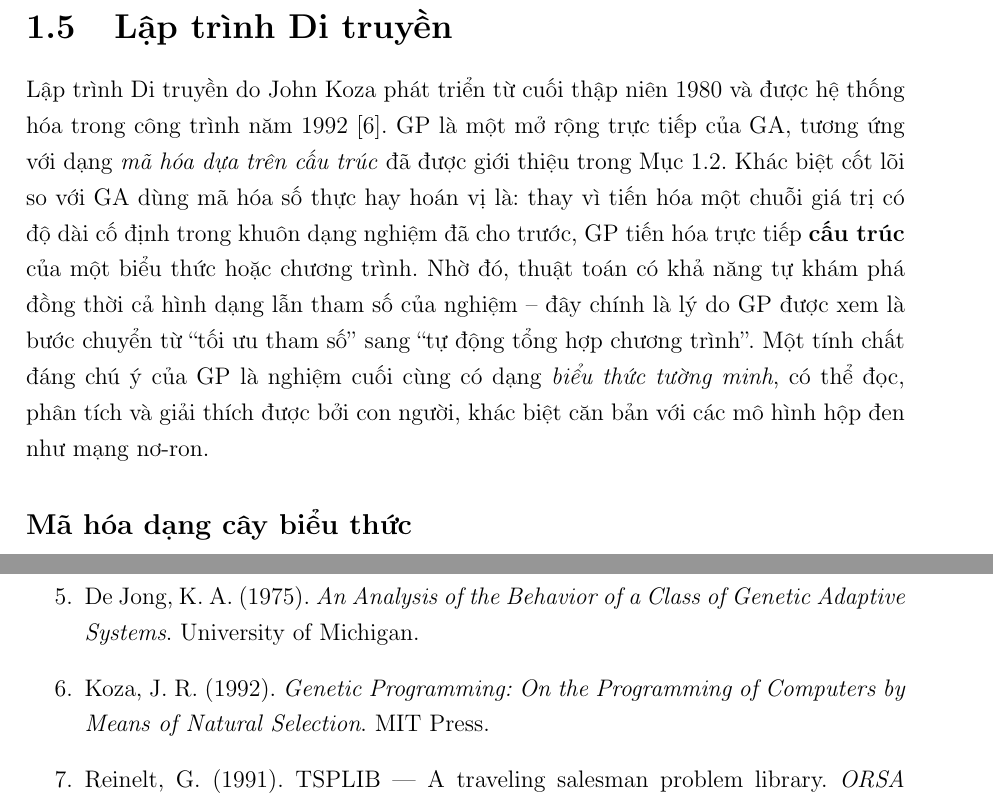
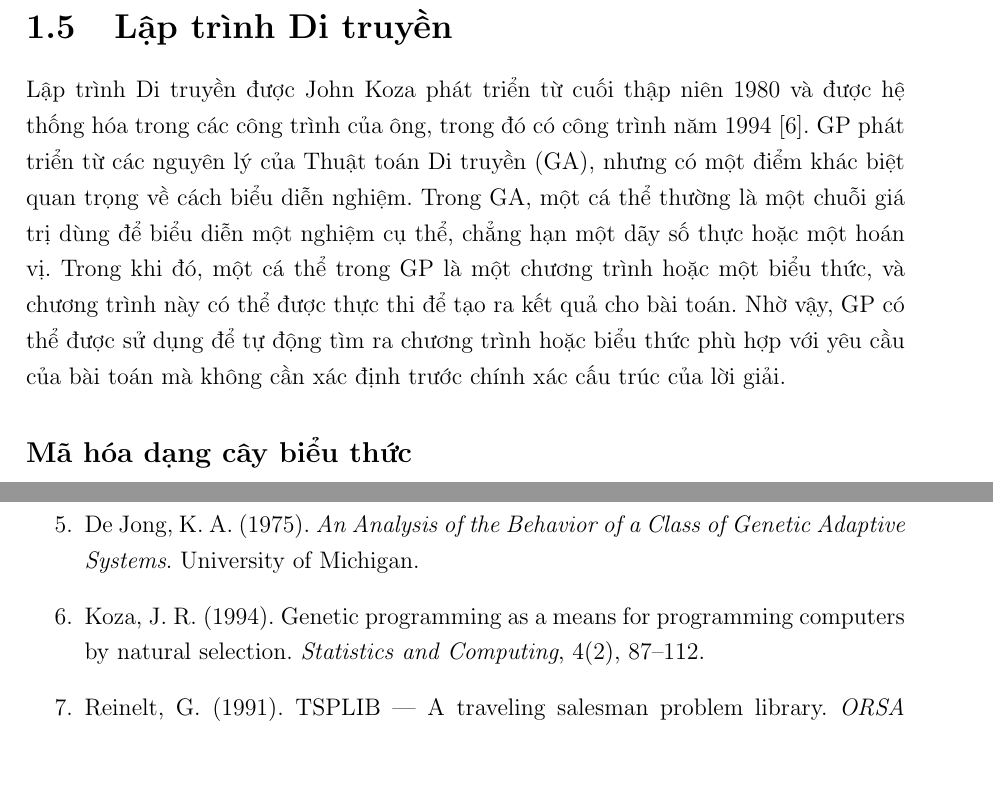
Before and after one commit to thiennguyen37-qn/Optimization-Theory---Genetic-Algorithm, a LaTeX thesis (report/REPORT.tex, which reads report/chapters/chuong1_co_so_ly_thuyet.tex, report/chapters/tai_lieu_tham_khao.tex): two parts of pages 22 and 52 of 52, joined at a grey line, cut so that both start at the same text, the shorter picture padded with empty space. Compiled offline with pdfLaTeX.

Commit message:
Fix Koza citation and rewrite Genetic Programming section intro
Replace the Koza reference with the correct source (Koza, 1994,
Statistics and Computing) and rewrite the Section 1.5 opening
paragraph to more closely follow that source's description of GP as
an extension of GA operating on programs/expressions rather than
fixed-length value strings.

Co-Authored-By: Claude Sonnet 5 <noreply@anthropic.com>

```diff
--- a/report/chapters/chuong1_co_so_ly_thuyet.tex
+++ b/report/chapters/chuong1_co_so_ly_thuyet.tex
@@ -899,20 +899,17 @@ biến được trình bày dưới đây.
 \section{Lập trình Di truyền}
 \label{sec:gp}
 
-Lập trình Di truyền do John Koza phát triển
-từ cuối thập niên 1980 và được hệ thống hóa trong công trình năm 1992
-[6]. GP là một mở rộng trực tiếp của GA, tương ứng với dạng \textit{mã
-hóa dựa trên cấu trúc} đã được giới thiệu trong
-Mục~\ref{subsec:ma-hoa}. Khác biệt cốt lõi so với GA dùng mã hóa số
-thực hay hoán vị là: thay vì tiến hóa một chuỗi giá trị có độ dài cố
-định trong khuôn dạng nghiệm đã cho trước, GP tiến hóa trực tiếp
-\textbf{cấu trúc} của một biểu thức hoặc chương trình. Nhờ đó, thuật
-toán có khả năng tự khám phá đồng thời cả hình dạng lẫn tham số của
-nghiệm -- đây chính là lý do GP được xem là bước chuyển từ ``tối ưu
-tham số'' sang ``tự động tổng hợp chương trình''. Một tính chất đáng
-chú ý của GP là nghiệm cuối cùng có dạng \textit{biểu thức tường minh},
-có thể đọc, phân tích và giải thích được bởi con người, khác biệt căn
-bản với các mô hình hộp đen như mạng nơ-ron.
+Lập trình Di truyền được John Koza phát triển từ cuối thập niên 1980
+và được hệ thống hóa trong các công trình của ông, trong đó có công
+trình năm 1994 [6]. GP phát triển từ các nguyên lý của Thuật toán Di
+truyền (GA), nhưng có một điểm khác biệt quan trọng về cách biểu diễn
+nghiệm. Trong GA, một cá thể thường là một chuỗi giá trị dùng để biểu
+diễn một nghiệm cụ thể, chẳng hạn một dãy số thực hoặc một hoán vị.
+Trong khi đó, một cá thể trong GP là một chương trình hoặc một biểu
+thức, và chương trình này có thể được thực thi để tạo ra kết quả cho
+bài toán. Nhờ vậy, GP có thể được sử dụng để tự động tìm ra chương
+trình hoặc biểu thức phù hợp với yêu cầu của bài toán mà không cần
+xác định trước chính xác cấu trúc của lời giải.
 
 \subsection*{Mã hóa dạng cây biểu thức}
 
--- a/report/chapters/tai_lieu_tham_khao.tex
+++ b/report/chapters/tai_lieu_tham_khao.tex
@@ -19,7 +19,7 @@
 
 \item De Jong, K. A. (1975). \textit{An Analysis of the Behavior of a Class of Genetic Adaptive Systems}. University of Michigan.
 
-\item Koza, J. R. (1992). \textit{Genetic Programming: On the Programming of Computers by Means of Natural Selection}. MIT Press.
+\item Koza, J. R. (1994). Genetic programming as a means for programming computers by natural selection. \textit{Statistics and Computing}, 4(2), 87--112.
 
 \item Reinelt, G. (1991). TSPLIB — A traveling salesman problem library. \textit{ORSA Journal on Computing}, 3(4), 376--384.
 
```
Also changed, not shown: report/REPORT.pdf.
